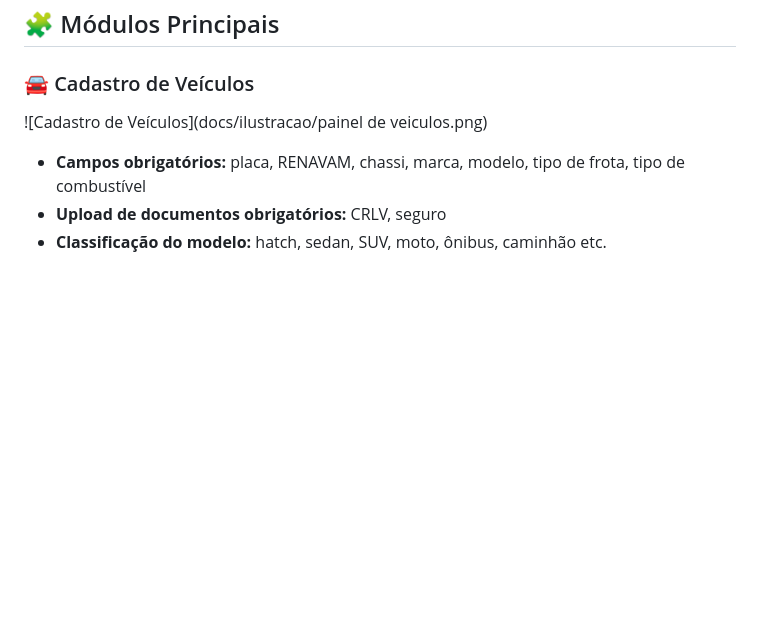
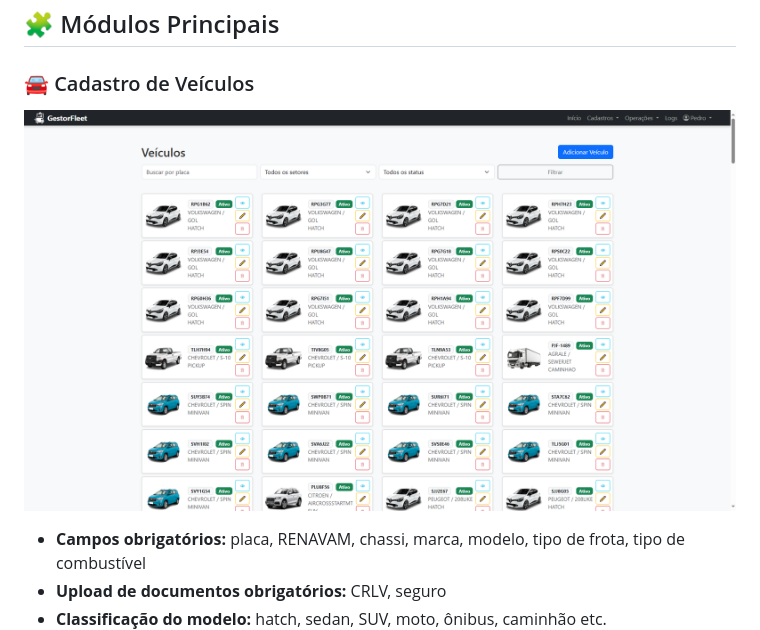
Before and after one commit to pedronels0n/fleetmanager, a Markdown page: readme.md, the part around the change. Drawn GitHub-style; blank space fills up the shorter version.

Commit message:
adicionado readme.md

```diff
--- a/readme.md
+++ b/readme.md
@@ -19,7 +19,7 @@ Desenvolver um sistema web para a **gestão eficiente da frota de veículos** da
 ## 🧩 Módulos Principais
 
 ### 🚘 Cadastro de Veículos
-![Cadastro de Veículos](docs/ilustracao/painel de veiculos.png)
+![Cadastro de Veículos](docs/ilustracao/painel-de-veiculos.png)
 - **Campos obrigatórios:** placa, RENAVAM, chassi, marca, modelo, tipo de frota, tipo de combustível
 - **Upload de documentos obrigatórios:** CRLV, seguro
 - **Classificação do modelo:** hatch, sedan, SUV, moto, ônibus, caminhão etc.
```
Also changed, not shown: docs/ilustracao/painel-de-veiculos.png (renamed from docs/ilustracao/painel de veiculos.png).
